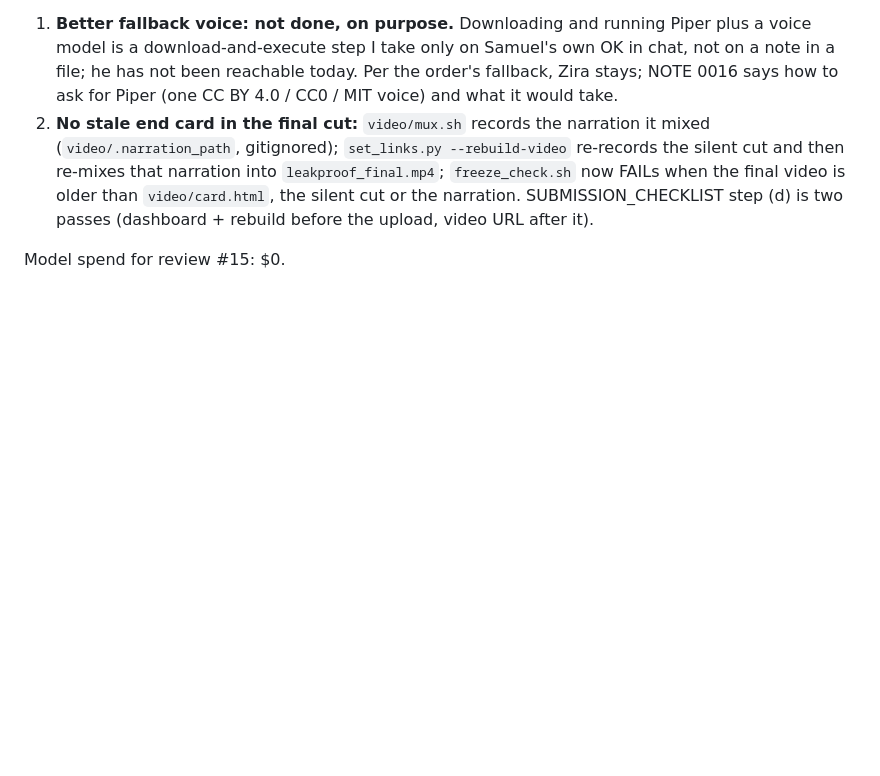
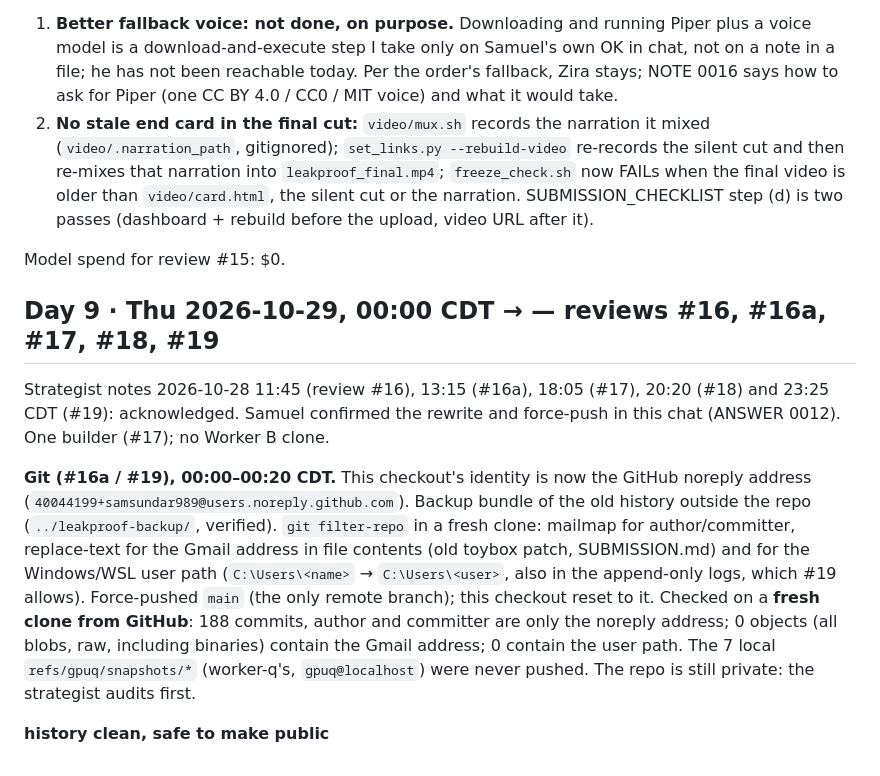
Before and after one commit to samsundar989/nebius-hackathon, a Markdown page: docs/REPORT_SHIP.md, the part around the change. Rendered like a GitHub page; blank space fills up the shorter version.

Commit message:
REPORT_SHIP: history rewrite done and verified (review #19)
Co-Authored-By: Claude Opus 5.5 <noreply@anthropic.com>

```diff
--- a/docs/REPORT_SHIP.md
+++ b/docs/REPORT_SHIP.md
@@ -372,3 +372,11 @@ Strategist notes 2026-10-26 16:55 CDT (review #15): acknowledged.
 2. **No stale end card in the final cut:** `video/mux.sh` records the narration it mixed (`video/.narration_path`, gitignored); `set_links.py --rebuild-video` re-records the silent cut and then re-mixes that narration into `leakproof_final.mp4`; `freeze_check.sh` now FAILs when the final video is older than `video/card.html`, the silent cut or the narration. SUBMISSION_CHECKLIST step (d) is two passes (dashboard + rebuild before the upload, video URL after it).
 
 Model spend for review #15: $0.
+
+## Day 9 · Thu 2026-10-29, 00:00 CDT → — reviews #16, #16a, #17, #18, #19
+
+Strategist notes 2026-10-28 11:45 (review #16), 13:15 (#16a), 18:05 (#17), 20:20 (#18) and 23:25 CDT (#19): acknowledged. Samuel confirmed the rewrite and force-push in this chat (ANSWER 0012). One builder (#17); no Worker B clone.
+
+**Git (#16a / #19), 00:00–00:20 CDT.** This checkout's identity is now the GitHub noreply address (`40044199+samsundar989@users.noreply.github.com`). Backup bundle of the old history outside the repo (`../leakproof-backup/`, verified). `git filter-repo` in a fresh clone: mailmap for author/committer, replace-text for the Gmail address in file contents (old toybox patch, SUBMISSION.md) and for the Windows/WSL user path (`C:\Users\<name>` → `C:\Users\<user>`, also in the append-only logs, which #19 allows). Force-pushed `main` (the only remote branch); this checkout reset to it. Checked on a **fresh clone from GitHub**: 188 commits, author and committer are only the noreply address; 0 objects (all blobs, raw, including binaries) contain the Gmail address; 0 contain the user path. The 7 local `refs/gpuq/snapshots/*` (worker-q's, `gpuq@localhost`) were never pushed. The repo is still private: the strategist audits first.
+
+**history clean, safe to make public**
```
